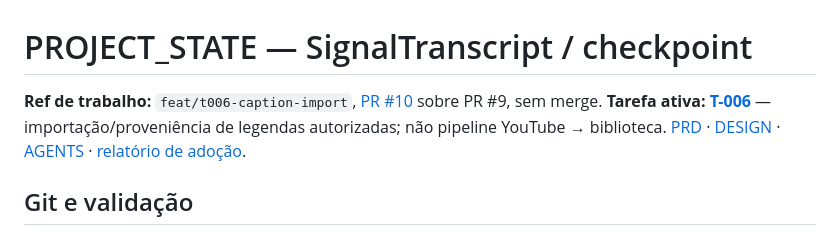
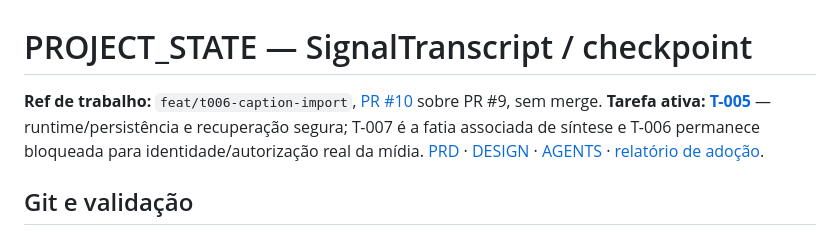
Before and after one commit to LuigiAPCPereira/SignalTranscript, a Markdown page: PROJECT_STATE.md, the part around the change. Drawn GitHub-style.

Commit message:
docs: align checkpoint task ID with active runtime work

```diff
--- a/PROJECT_STATE.md
+++ b/PROJECT_STATE.md
@@ -1,6 +1,6 @@
 # PROJECT_STATE — SignalTranscript / checkpoint
 
-**Ref de trabalho:** `feat/t006-caption-import`, [PR #10](https://github.com/LuigiAPCPereira/SignalTranscript/pull/10) sobre PR #9, sem merge. **Tarefa ativa: [T-006](TASKLIST.md)** — importação/proveniência de legendas autorizadas; não pipeline YouTube → biblioteca. [PRD](PRD.md) · [DESIGN](DESIGN.md) · [AGENTS](AGENTS.md) · [relatório de adoção](docs/ADOPTION_REPORT.md).
+**Ref de trabalho:** `feat/t006-caption-import`, [PR #10](https://github.com/LuigiAPCPereira/SignalTranscript/pull/10) sobre PR #9, sem merge. **Tarefa ativa: [T-005](TASKLIST.md)** — runtime/persistência e recuperação segura; T-007 é a fatia associada de síntese e T-006 permanece bloqueada para identidade/autorização real da mídia. [PRD](PRD.md) · [DESIGN](DESIGN.md) · [AGENTS](AGENTS.md) · [relatório de adoção](docs/ADOPTION_REPORT.md).
 
 ## Git e validação
 
```
